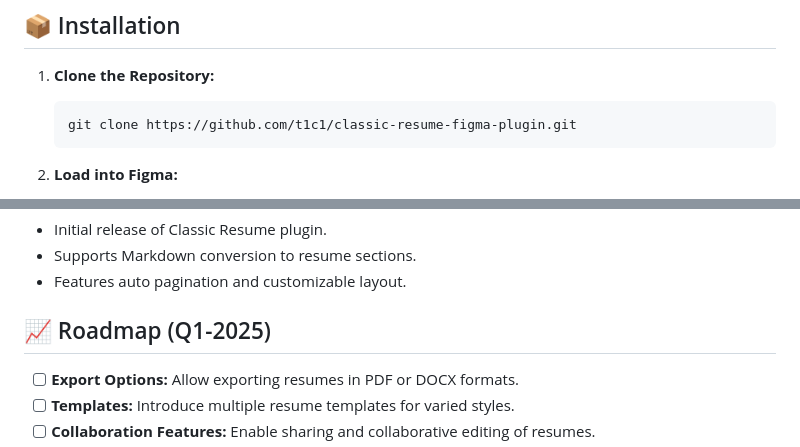
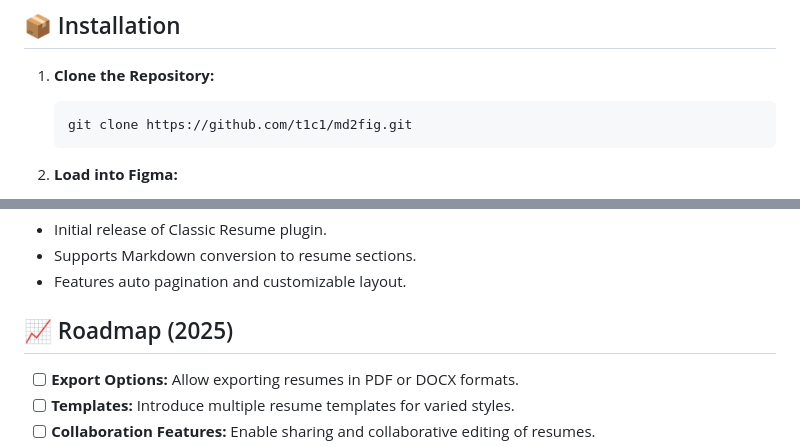
Before and after one commit to aersosi/md2fig, a Markdown page: README.md, 2 parts joined by grey strips. GitHub-like rendering.

````diff
--- a/README.md
+++ b/README.md
@@ -17,7 +17,7 @@ A Figma plugin that transforms Markdown-formatted text into a professionally des
 
 1. **Clone the Repository:**
    ```bash
-   git clone https://github.com/t1c1/classic-resume-figma-plugin.git
+   git clone https://github.com/t1c1/md2fig.git
    ```
 
 2. **Load into Figma:**
@@ -137,7 +137,7 @@ For any questions, feedback, or support, please open an issue on GitHub or conta
 - Supports Markdown conversion to resume sections.
 - Features auto pagination and customizable layout.
 
-## 📈 Roadmap (Q1-2025)
+## 📈 Roadmap (2025)
 
 - [ ] **Export Options:** Allow exporting resumes in PDF or DOCX formats.
 - [ ] **Templates:** Introduce multiple resume templates for varied styles.
````
Also changed, not shown: other parts of README.md (+4 -4 lines).
